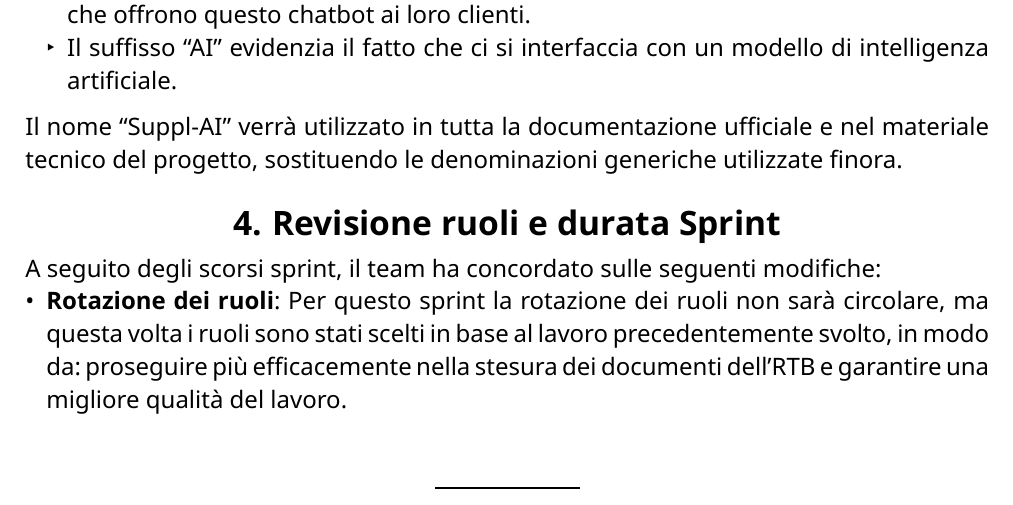
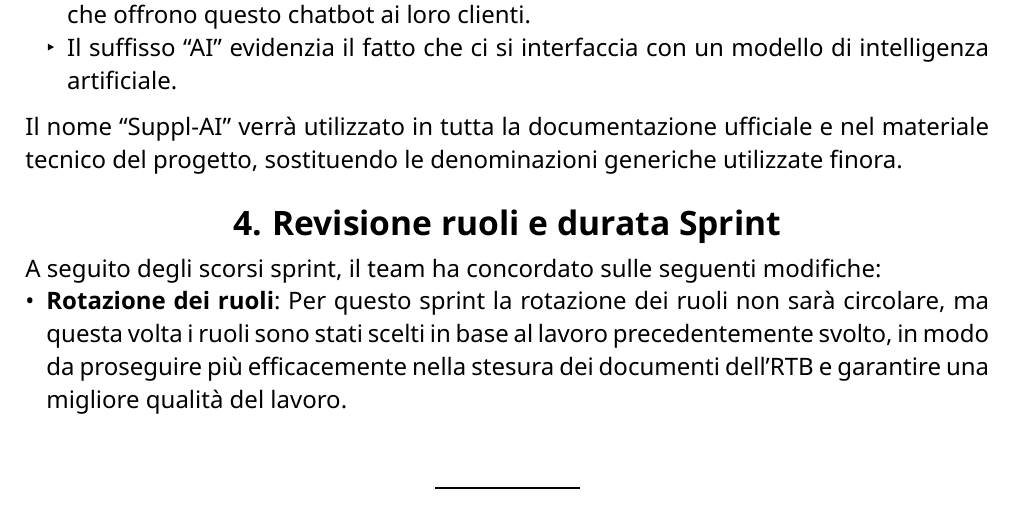
Before and after one commit to CodeHex16/documentazione, a Typst document (verbali/interni/source/2024-12-24_Coordinamento-Sprint-5.typ): part of page 4 of 5, cut so that both start at the same text. Compiled offline with Typst 0.15.

Commit message:
fix typo

```diff
--- a/verbali/interni/source/2024-12-24_Coordinamento-Sprint-5.typ
+++ b/verbali/interni/source/2024-12-24_Coordinamento-Sprint-5.typ
@@ -43,7 +43,7 @@ Il nome "Suppl-AI" verrà utilizzato in tutta la documentazione ufficiale e nel
 
 = Revisione ruoli e durata Sprint
 A seguito degli scorsi sprint, il team ha concordato sulle seguenti modifiche:
-- *Rotazione dei ruoli*: Per questo sprint la rotazione dei ruoli non sarà circolare, ma questa volta i ruoli sono stati scelti in base al lavoro precedentemente svolto, in modo da: proseguire più efficacemente nella stesura dei documenti dell'RTB e garantire una migliore qualità del lavoro.
+- *Rotazione dei ruoli*: Per questo sprint la rotazione dei ruoli non sarà circolare, ma questa volta i ruoli sono stati scelti in base al lavoro precedentemente svolto, in modo da proseguire più efficacemente nella stesura dei documenti dell'RTB e garantire una migliore qualità del lavoro.
 - I *nuovi ruoli* per lo Sprint 5 sono:
 #table(
   columns: (1fr, 1fr, 1fr),
```
